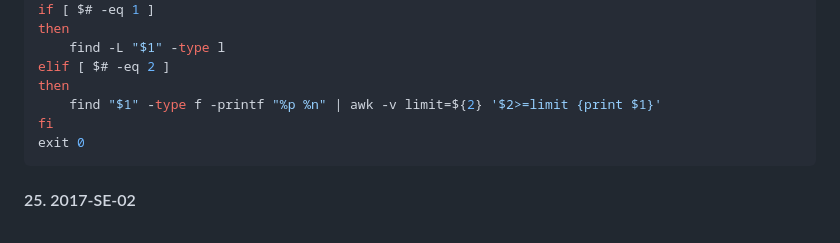
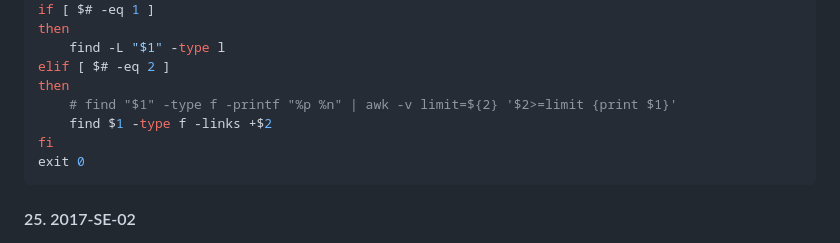
Before and after one commit to DanielHalachev/University-Code-Materials, a Markdown page: Semester 4/Operating Systems/BookTasks.md, the part around the change. GitHub-like rendering.

````diff
--- a/Semester 4/Operating Systems/BookTasks.md
+++ b/Semester 4/Operating Systems/BookTasks.md
@@ -356,7 +356,8 @@ then
     find -L "$1" -type l
 elif [ $# -eq 2 ]
 then
-    find "$1" -type f -printf "%p %n" | awk -v limit=${2} '$2>=limit {print $1}'
+    # find "$1" -type f -printf "%p %n" | awk -v limit=${2} '$2>=limit {print $1}'
+    find $1 -type f -links +$2
 fi
 exit 0
 ```
````
